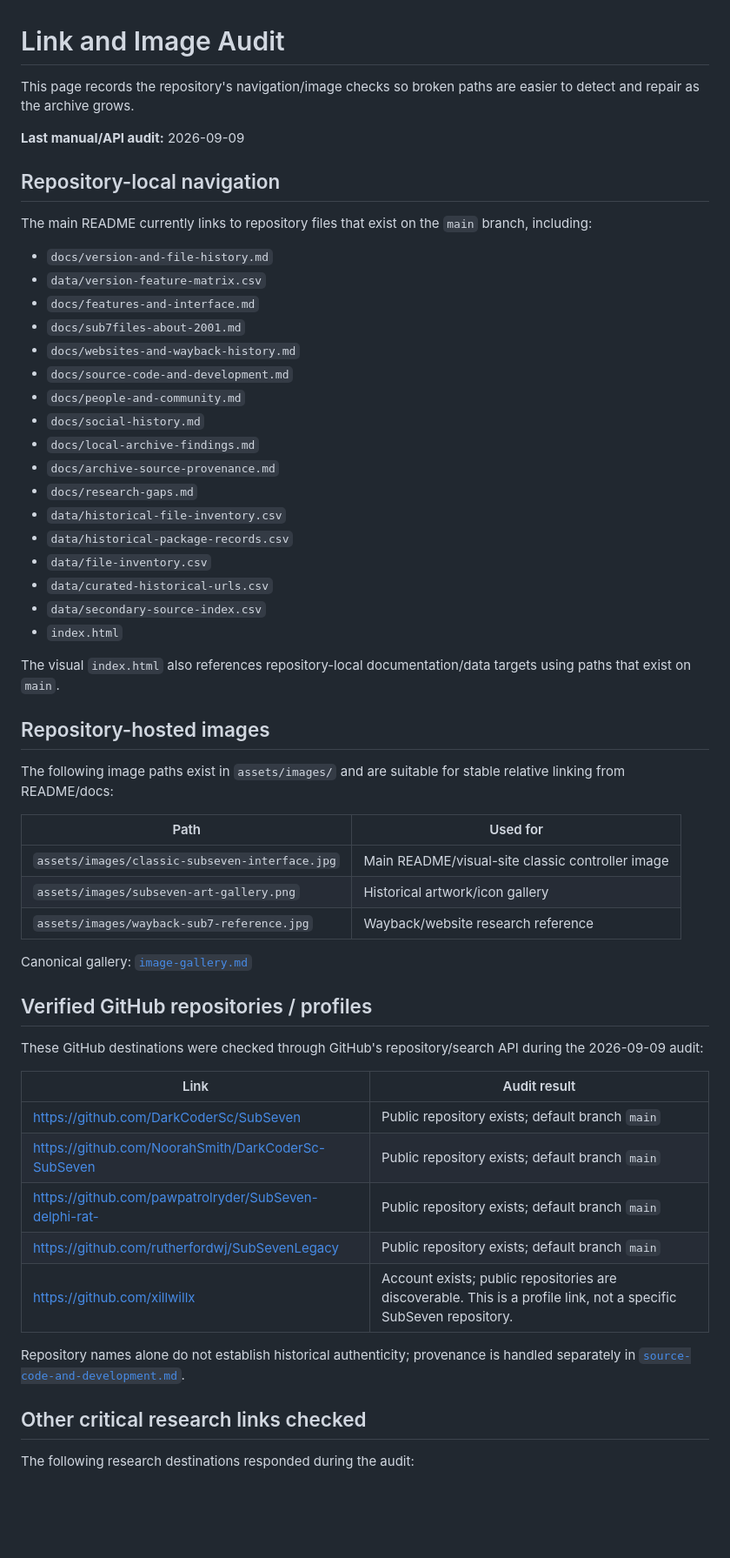
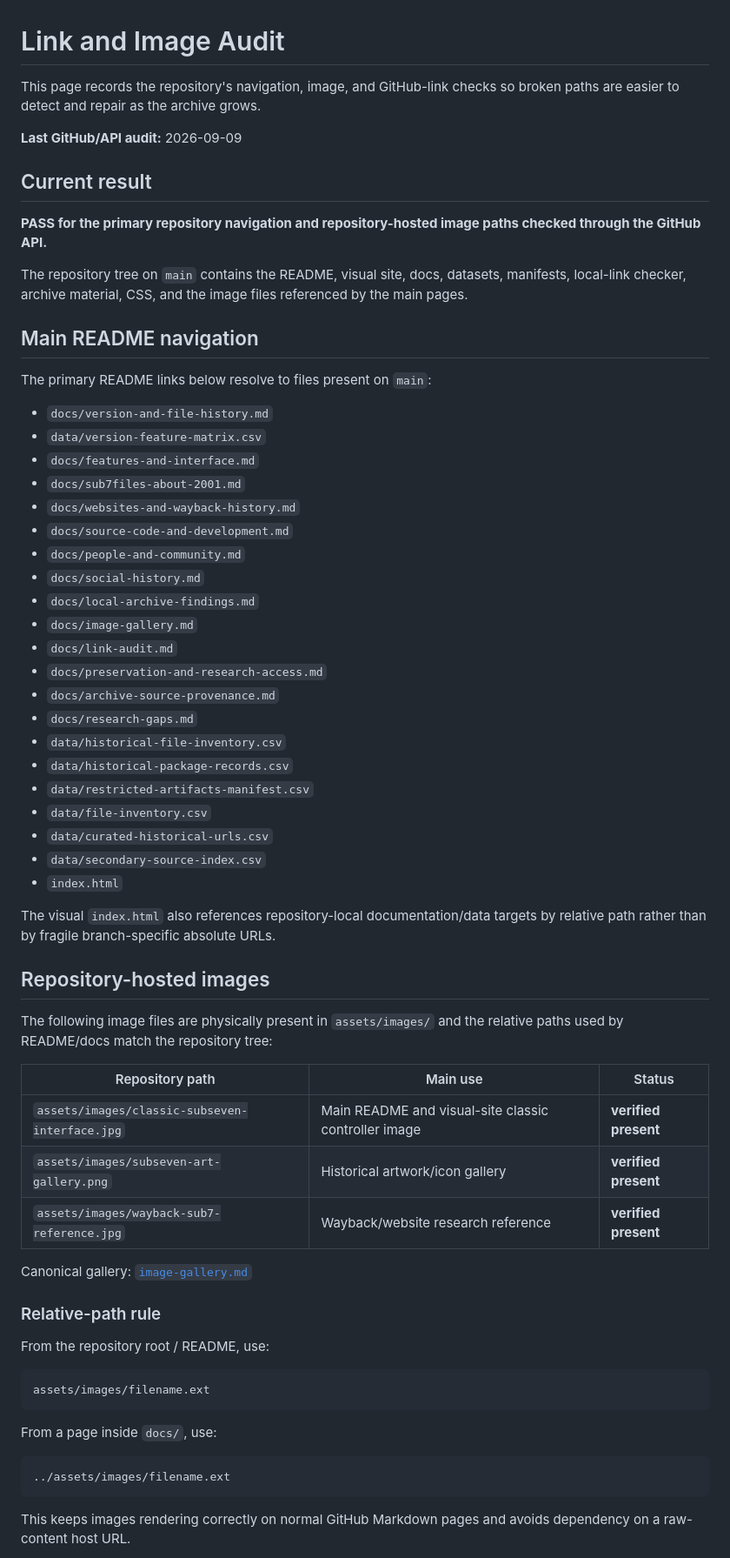
Before and after one commit to rice2k/SubSeven-Historical-Archive, a Markdown page: docs/link-audit.md, the part around one of its changes. Shown at 87% size. GitHub-like rendering; blank space fills up the shorter version.

````diff
--- a/docs/link-audit.md
+++ b/docs/link-audit.md
@@ -1,12 +1,18 @@
 # Link and Image Audit
 
-This page records the repository's navigation/image checks so broken paths are easier to detect and repair as the archive grows.
+This page records the repository's navigation, image, and GitHub-link checks so broken paths are easier to detect and repair as the archive grows.
 
-**Last manual/API audit:** 2026-09-09
+**Last GitHub/API audit:** 2026-09-09
 
-## Repository-local navigation
+## Current result
 
-The main README currently links to repository files that exist on the `main` branch, including:
+**PASS for the primary repository navigation and repository-hosted image paths checked through the GitHub API.**
+
+The repository tree on `main` contains the README, visual site, docs, datasets, manifests, local-link checker, archive material, CSS, and the image files referenced by the main pages.
+
+## Main README navigation
+
+The primary README links below resolve to files present on `main`:
 
 - `docs/version-and-file-history.md`
 - `data/version-feature-matrix.csv`
@@ -17,44 +23,46 @@ The main README currently links to repository files that exist on the `main` bra
 - `docs/people-and-community.md`
 - `docs/social-history.md`
 - `docs/local-archive-findings.md`
+- `docs/image-gallery.md`
+- `docs/link-audit.md`
+- `docs/preservation-and-research-access.md`
 - `docs/archive-source-provenance.md`
 - `docs/research-gaps.md`
 - `data/historical-file-inventory.csv`
 - `data/historical-package-records.csv`
+- `data/restricted-artifacts-manifest.csv`
 - `data/file-inventory.csv`
 - `data/curated-historical-urls.csv`
 - `data/secondary-source-index.csv`
 - `index.html`
 
-The visual `index.html` also references repository-local documentation/data targets using paths that exist on `main`.
+The visual `index.html` also references repository-local documentation/data targets by relative path rather than by fragile branch-specific absolute URLs.
 
 ## Repository-hosted images
 
-The following image paths exist in `assets/images/` and are suitable for stable relative linking from README/docs:
+The following image files are physically present in `assets/images/` and the relative paths used by README/docs match the repository tree:
 
-| Path | Used for |
-|---|---|
-| `assets/images/classic-subseven-interface.jpg` | Main README/visual-site classic controller image |
-| `assets/images/subseven-art-gallery.png` | Historical artwork/icon gallery |
-| `assets/images/wayback-sub7-reference.jpg` | Wayback/website research reference |
+| Repository path | Main use | Status |
+|---|---|---|
+| `assets/images/classic-subseven-interface.jpg` | Main README and visual-site classic controller image | **verified present** |
+| `assets/images/subseven-art-gallery.png` | Historical artwork/icon gallery | **verified present** |
+| `assets/images/wayback-sub7-reference.jpg` | Wayback/website research reference | **verified present** |
 
 Canonical gallery: [`image-gallery.md`](image-gallery.md)
 
-## Verified GitHub repositories / profiles
+### Relative-path rule
 
-These GitHub destinations were checked through GitHub's repository/search API during the 2026-09-09 audit:
+From the repository root / README, use:
 
-| Link | Audit result |
-|---|---|
-| https://github.com/DarkCoderSc/SubSeven | Public repository exists; default branch `main` |
-| https://github.com/NoorahSmith/DarkCoderSc-SubSeven | Public repository exists; default branch `main` |
-| https://github.com/pawpatrolryder/SubSeven-delphi-rat- | Public repository exists; default branch `main` |
-| https://github.com/rutherfordwj/SubSevenLegacy | Public repository exists; default branch `main` |
-| https://github.com/xillwillx | Account exists; public repositories are discoverable. This is a profile link, not a specific SubSeven repository. |
+```text
+assets/images/filename.ext
+```
 
-Repository names alone do not establish historical authenticity; provenance is handled separately in [`source-code-and-development.md`](source-code-and-development.md).
+From a page inside `docs/`, use:
 
-## Other critical research links checked
+```text
+../assets/images/filename.ext
+```
 
-The following research destinations responded during the audit:
+This keeps images rendering correctly on normal GitHub Markdown pages and avoids dependency on a raw-content host URL.
 
````
Also changed, not shown: other parts of docs/link-audit.md (+62 -23 lines).
